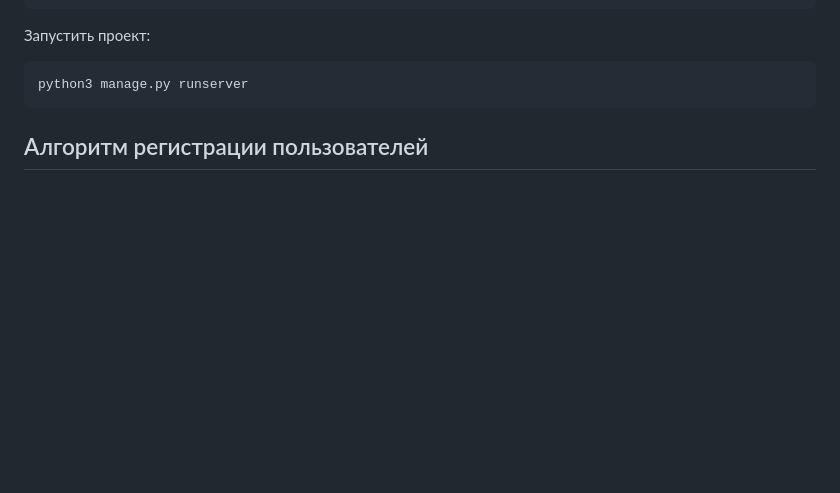
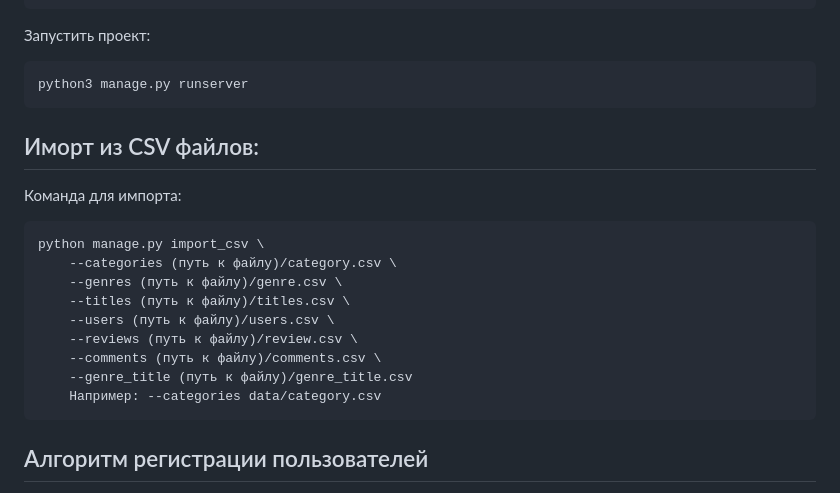
Before and after one commit to warqone/api_yamdb, a Markdown page: README.md, the part around the change. Drawn GitHub-style; blank space fills up the shorter version.

Commit message:
## after 2 review, add import csv instruction in readme

````diff
--- a/README.md
+++ b/README.md
@@ -71,6 +71,21 @@ python3 manage.py migrate
 ```
 python3 manage.py runserver
 ```
+
+## Иморт из CSV файлов:
+Команда для импорта:
+```
+python manage.py import_csv \
+    --categories (путь к файлу)/category.csv \
+    --genres (путь к файлу)/genre.csv \
+    --titles (путь к файлу)/titles.csv \
+    --users (путь к файлу)/users.csv \
+    --reviews (путь к файлу)/review.csv \
+    --comments (путь к файлу)/comments.csv \
+    --genre_title (путь к файлу)/genre_title.csv
+    Например: --categories data/category.csv
+```
+
 ## Алгоритм регистрации пользователей
 
 1.  Пользователь отправляет POST-запрос на добавление нового пользователя с параметрами  `email`  и  `username`  на эндпоинт  `/api/v1/auth/signup/`.
````
